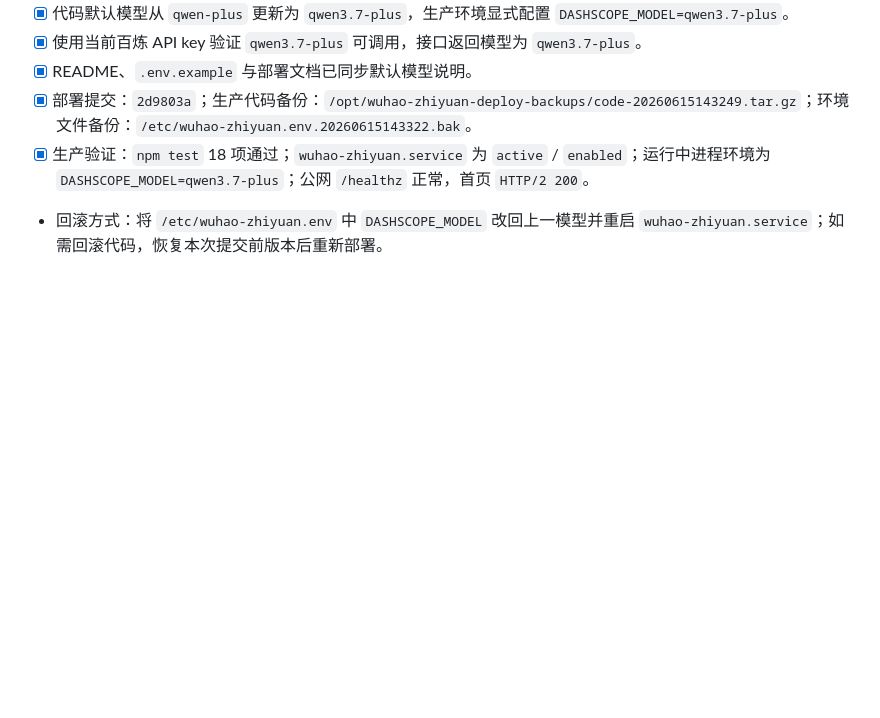
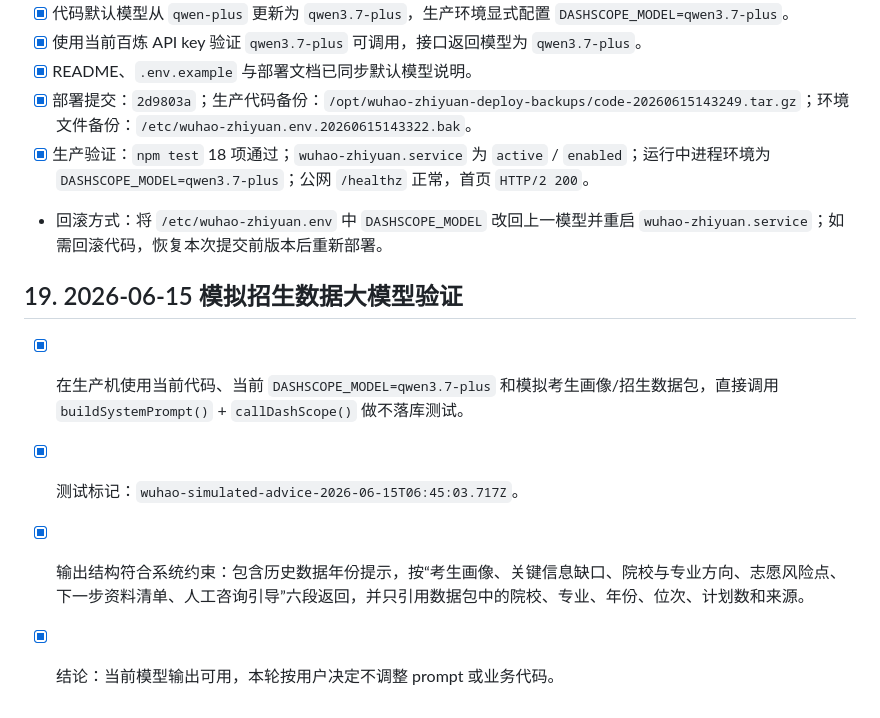
Before and after one commit to hordu-ma/wuhao-zhiyuan, a Markdown page: tasks.md, the part around the change. GitHub-like rendering; blank space fills up the shorter version.

Commit message:
Document simulated model validation

```diff
--- a/tasks.md
+++ b/tasks.md
@@ -274,3 +274,10 @@ npm run dev
 - [x] 部署提交：`2d9803a`；生产代码备份：`/opt/wuhao-zhiyuan-deploy-backups/code-20260615143249.tar.gz`；环境文件备份：`/etc/wuhao-zhiyuan.env.20260615143322.bak`。
 - [x] 生产验证：`npm test` 18 项通过；`wuhao-zhiyuan.service` 为 `active` / `enabled`；运行中进程环境为 `DASHSCOPE_MODEL=qwen3.7-plus`；公网 `/healthz` 正常，首页 `HTTP/2 200`。
 - 回滚方式：将 `/etc/wuhao-zhiyuan.env` 中 `DASHSCOPE_MODEL` 改回上一模型并重启 `wuhao-zhiyuan.service`；如需回滚代码，恢复本次提交前版本后重新部署。
+
+## 19. 2026-06-15 模拟招生数据大模型验证
+
+- [x] 在生产机使用当前代码、当前 `DASHSCOPE_MODEL=qwen3.7-plus` 和模拟考生画像/招生数据包，直接调用 `buildSystemPrompt()` + `callDashScope()` 做不落库测试。
+- [x] 测试标记：`wuhao-simulated-advice-2026-06-15T06:45:03.717Z`。
+- [x] 输出结构符合系统约束：包含历史数据年份提示，按“考生画像、关键信息缺口、院校与专业方向、志愿风险点、下一步资料清单、人工咨询引导”六段返回，并只引用数据包中的院校、专业、年份、位次、计划数和来源。
+- [x] 结论：当前模型输出可用，本轮按用户决定不调整 prompt 或业务代码。
```
Also changed, not shown: docs/deployment.md (+8 -0 lines).
